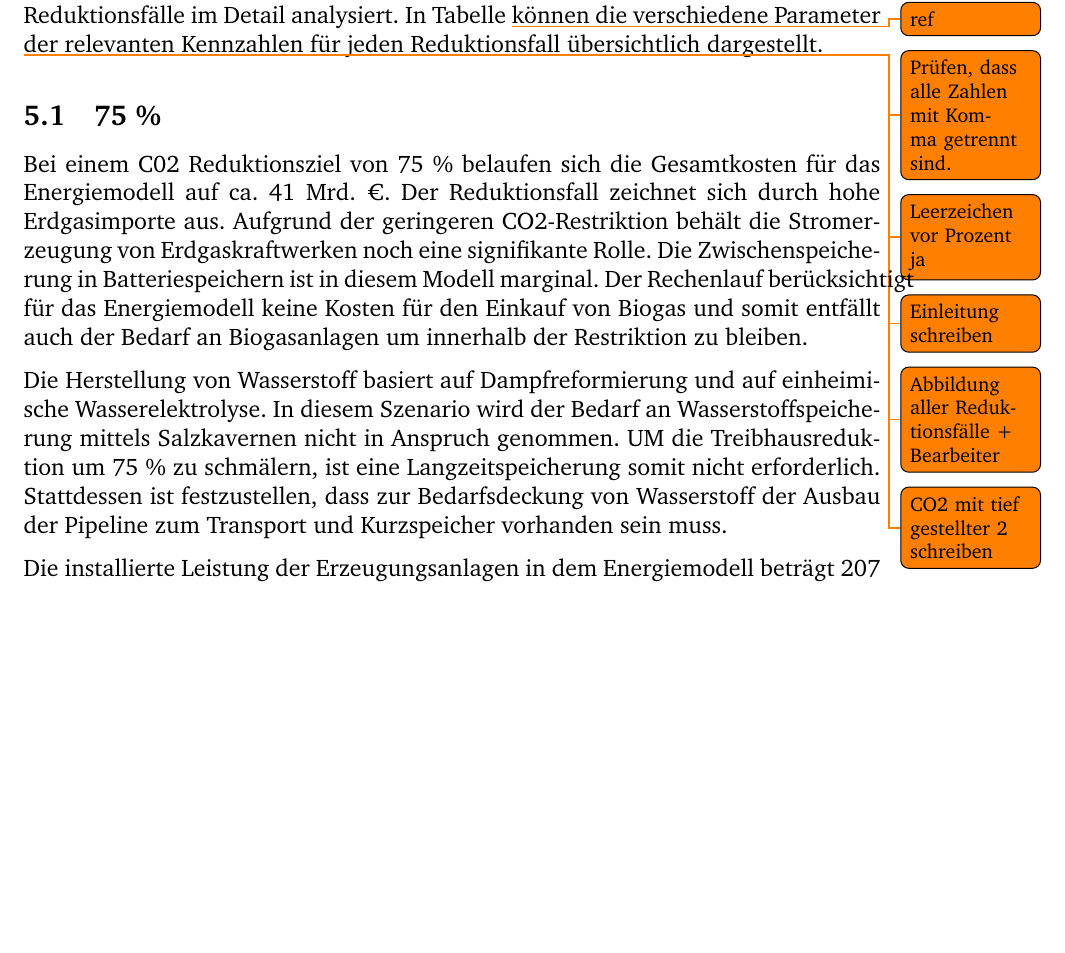
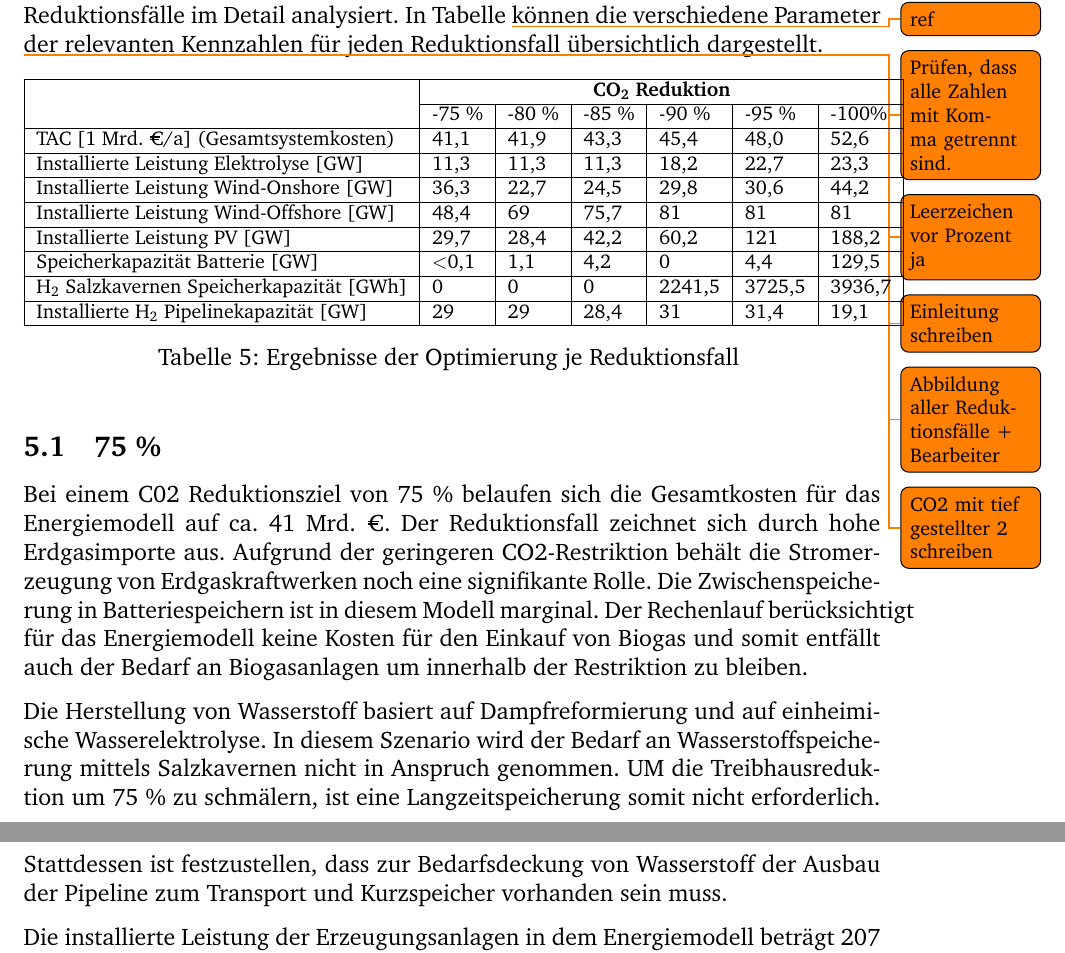
Before and after one commit to fhac-ewi/gas-wasserstoff-docs, a LaTeX document (master.tex, which reads 05-AnalyseReduktionsfall.tex): part of page 15 of 27 before the commit and two parts of pages 15 and 16 of 27 after it, the two joined at a grey line, cut so that both start at the same text, the shorter picture padded with empty space. Compiled offline with pdfLaTeX.

Commit message:
Added Ergebnis Tabelle

```diff
--- a/05-AnalyseReduktionsfall.tex
+++ b/05-AnalyseReduktionsfall.tex
@@ -11,6 +11,82 @@ Nachdem in Kapitel \ref{sec:gesamtanalyse} die Simulationen mit unterschiedliche
 \todo{Einleitung schreiben}
 \todo{Abbildung aller Reduktionsfälle + Bearbeiter}
 \todo{CO2 mit tief gestellter 2 schreiben}
+
+
+\begin{table}[!h]
+    \footnotesize
+    \begin{tabular}{|l|llllll|}
+    \hline
+     &
+      \multicolumn{6}{c|}{\textbf{CO\textsubscript{2} Reduktion}} \\ \cline{2-7}
+     &
+      \multicolumn{1}{l|}{-75 \%} &
+      \multicolumn{1}{l|}{-80 \%} &
+      \multicolumn{1}{l|}{-85 \%} &
+      \multicolumn{1}{l|}{-90 \%} &
+      \multicolumn{1}{l|}{-95 \%} &
+      -100\% \\ \hline
+    {TAC {[}1 Mrd. €/a{]} (Gesamtsystemkosten)} &
+      \multicolumn{1}{l|}{41,1} &
+      \multicolumn{1}{l|}{41,9} &
+      \multicolumn{1}{l|}{43,3} &
+      \multicolumn{1}{l|}{45,4} &
+      \multicolumn{1}{l|}{48,0} &
+      52,6 \\ \hline
+    {Installierte Leistung Elektrolyse {[}GW{]}} &
+      \multicolumn{1}{l|}{11,3} &
+      \multicolumn{1}{l|}{11,3} &
+      \multicolumn{1}{l|}{11,3} &
+      \multicolumn{1}{l|}{18,2} &
+      \multicolumn{1}{l|}{22,7} &
+      23,3 \\ \hline
+    {Installierte Leistung Wind-Onshore {[}GW{]}} &
+      \multicolumn{1}{l|}{36,3} &
+      \multicolumn{1}{l|}{22,7} &
+      \multicolumn{1}{l|}{24,5} &
+      \multicolumn{1}{l|}{29,8} &
+      \multicolumn{1}{l|}{30,6} &
+      44,2 \\ \hline
+    {Installierte Leistung Wind-Offshore {[}GW{]}} &
+      \multicolumn{1}{l|}{48,4} &
+      \multicolumn{1}{l|}{69} &
+      \multicolumn{1}{l|}{75,7} &
+      \multicolumn{1}{l|}{81} &
+      \multicolumn{1}{l|}{81} &
+      81 \\ \hline
+    {Installierte Leistung PV {[}GW{]}} &
+      \multicolumn{1}{l|}{29,7} &
+      \multicolumn{1}{l|}{28,4} &
+      \multicolumn{1}{l|}{42,2} &
+      \multicolumn{1}{l|}{60,2} &
+      \multicolumn{1}{l|}{121} &
+      188,2 \\ \hline
+    {Speicherkapazität Batterie {[}GW{]}} &
+      \multicolumn{1}{l|}{\textless{}0,1} &
+      \multicolumn{1}{l|}{1,1} &
+      \multicolumn{1}{l|}{4,2} &
+      \multicolumn{1}{l|}{0} &
+      \multicolumn{1}{l|}{4,4} &
+      129,5 \\ \hline
+    {H\textsubscript{2} Salzkavernen Speicherkapazität {[}GWh{]}} &
+      \multicolumn{1}{l|}{0} &
+      \multicolumn{1}{l|}{0} &
+      \multicolumn{1}{l|}{0} &
+      \multicolumn{1}{l|}{2241,5} &
+      \multicolumn{1}{l|}{3725,5} &
+      3936,7 \\ \hline
+    {Installierte H\textsubscript{2} Pipelinekapazität {[}GW{]}} &
+      \multicolumn{1}{l|}{29} &
+      \multicolumn{1}{l|}{29} &
+      \multicolumn{1}{l|}{28,4} &
+      \multicolumn{1}{l|}{31} &
+      \multicolumn{1}{l|}{31,4} &
+      19,1 \\ \hline
+    \end{tabular}
+    \caption{Ergebnisse der Optimierung je Reduktionsfall
+    }
+    \label{tab:my-table}
+    \end{table}
 
 \subsection{75 \%}
 Bei einem C02 Reduktionsziel von 75 \% belaufen sich die Gesamtkosten für das Energiemodell auf ca. 41 Mrd. €. Der Reduktionsfall zeichnet sich durch hohe Erdgasimporte aus. Aufgrund der geringeren CO2-Restriktion behält die Stromerzeugung von Erdgaskraftwerken noch eine signifikante Rolle. Die Zwischenspeicherung in Batteriespeichern ist in diesem Modell marginal. Der Rechenlauf berücksichtigt für das Energiemodell keine Kosten für den Einkauf von Biogas und somit entfällt auch der Bedarf an Biogasanlagen um innerhalb der Restriktion zu bleiben.
```
